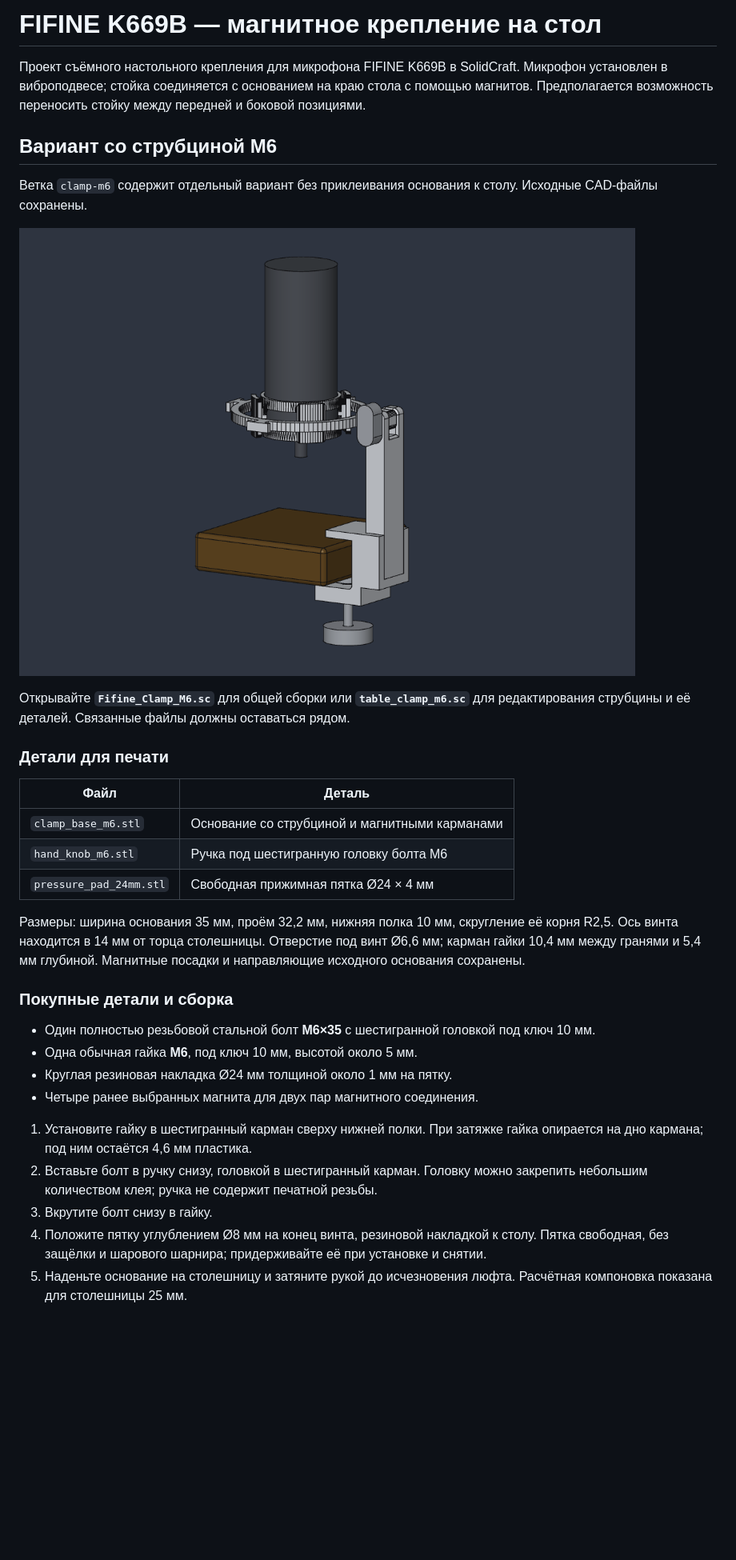
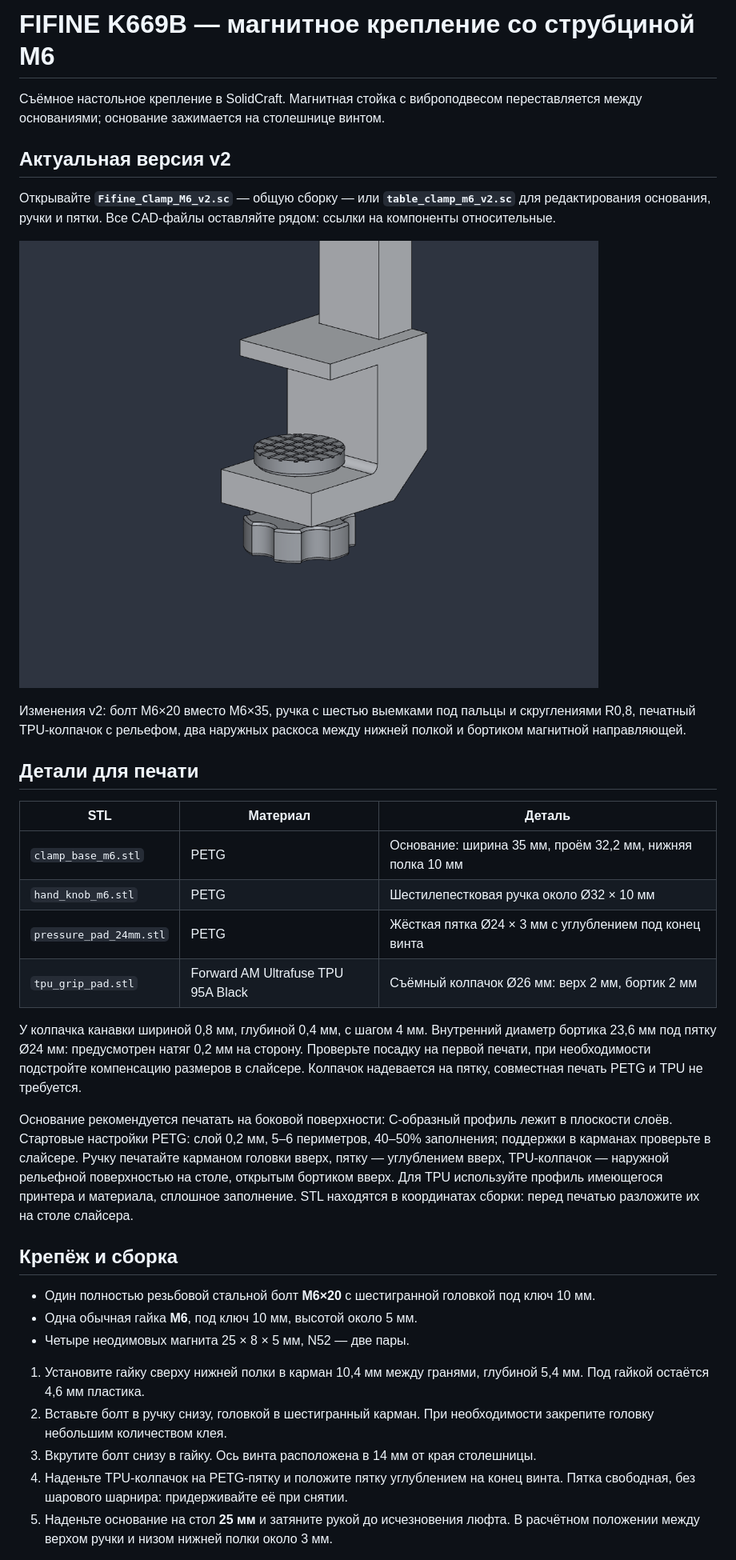
Before and after one commit to Taras2411/fifine-k669b-magnetic-mount, a Markdown page: README.md, the part around one of its changes. Shown at 80% size. Drawn GitHub-style; pictures changed too: docs/clamp-m6-v2.png (added); blank space fills up the shorter version.

Commit message:
Refine clamp with M6x20 bolt, scalloped handwheel, TPU cap and gussets

```diff
--- a/README.md
+++ b/README.md
@@ -1,35 +1,37 @@
-# FIFINE K669B — магнитное крепление на стол
+# FIFINE K669B — магнитное крепление со струбциной М6
 
-Проект съёмного настольного крепления для микрофона FIFINE K669B в SolidCraft. Микрофон установлен в виброподвесе; стойка соединяется с основанием на краю стола с помощью магнитов. Предполагается возможность переносить стойку между передней и боковой позициями.
+Съёмное настольное крепление в SolidCraft. Магнитная стойка с виброподвесом переставляется между основаниями; основание зажимается на столешнице винтом.
 
-## Вариант со струбциной М6
+## Актуальная версия v2
 
-Ветка `clamp-m6` содержит отдельный вариант без приклеивания основания к столу. Исходные CAD-файлы сохранены.
+Открывайте **`Fifine_Clamp_M6_v2.sc`** — общую сборку — или **`table_clamp_m6_v2.sc`** для редактирования основания, ручки и пятки. Все CAD-файлы оставляйте рядом: ссылки на компоненты относительные.
 
-![Сборка со струбциной](docs/clamp-m6.png)
+![Струбцина v2](docs/clamp-m6-v2.png)
 
-Открывайте **`Fifine_Clamp_M6.sc`** для общей сборки или **`table_clamp_m6.sc`** для редактирования струбцины и её деталей. Связанные файлы должны оставаться рядом.
+Изменения v2: болт М6×20 вместо М6×35, ручка с шестью выемками под пальцы и скруглениями R0,8, печатный TPU-колпачок с рельефом, два наружных раскоса между нижней полкой и бортиком магнитной направляющей.
 
-### Детали для печати
+## Детали для печати
 
-| Файл | Деталь |
-|---|---|
-| `clamp_base_m6.stl` | Основание со струбциной и магнитными карманами |
-| `hand_knob_m6.stl` | Ручка под шестигранную головку болта М6 |
-| `pressure_pad_24mm.stl` | Свободная прижимная пятка Ø24 × 4 мм |
+| STL | Материал | Деталь |
+|---|---|---|
+| `clamp_base_m6.stl` | PETG | Основание: ширина 35 мм, проём 32,2 мм, нижняя полка 10 мм |
+| `hand_knob_m6.stl` | PETG | Шестилепестковая ручка около Ø32 × 10 мм |
+| `pressure_pad_24mm.stl` | PETG | Жёсткая пятка Ø24 × 3 мм с углублением под конец винта |
+| `tpu_grip_pad.stl` | Forward AM Ultrafuse TPU 95A Black | Съёмный колпачок Ø26 мм: верх 2 мм, бортик 2 мм |
 
-Размеры: ширина основания 35 мм, проём 32,2 мм, нижняя полка 10 мм, скругление её корня R2,5. Ось винта находится в 14 мм от торца столешницы. Отверстие под винт Ø6,6 мм; карман гайки 10,4 мм между гранями и 5,4 мм глубиной. Магнитные посадки и направляющие исходного основания сохранены.
+У колпачка канавки шириной 0,8 мм, глубиной 0,4 мм, с шагом 4 мм. Внутренний диаметр бортика 23,6 мм под пятку Ø24 мм: предусмотрен натяг 0,2 мм на сторону. Проверьте посадку на первой печати, при необходимости подстройте компенсацию размеров в слайсере. Колпачок надевается на пятку, совместная печать PETG и TPU не требуется.
 
-### Покупные детали и сборка
+Основание рекомендуется печатать на боковой поверхности: С-образный профиль лежит в плоскости слоёв. Стартовые настройки PETG: слой 0,2 мм, 5–6 периметров, 40–50% заполнения; поддержки в карманах проверьте в слайсере. Ручку печатайте карманом головки вверх, пятку — углублением вверх, TPU-колпачок — наружной рельефной поверхностью на столе, открытым бортиком вверх. Для TPU используйте профиль имеющегося принтера и материала, сплошное заполнение. STL находятся в координатах сборки: перед печатью разложите их на столе слайсера.
 
-- Один полностью резьбовой стальной болт **М6×35** с шестигранной головкой под ключ 10 мм.
+## Крепёж и сборка
+
+- Один полностью резьбовой стальной болт **М6×20** с шестигранной головкой под ключ 10 мм.
 - Одна обычная гайка **М6**, под ключ 10 мм, высотой около 5 мм.
-- Круглая резиновая накладка Ø24 мм толщиной около 1 мм на пятку.
-- Четыре ранее выбранных магнита для двух пар магнитного соединения.
+- Четыре неодимовых магнита 25 × 8 × 5 мм, N52 — две пары.
 
-1. Установите гайку в шестигранный карман сверху нижней полки. При затяжке гайка опирается на дно кармана; под ним остаётся 4,6 мм пластика.
-2. Вставьте болт в ручку снизу, головкой в шестигранный карман. Головку можно закрепить небольшим количеством клея; ручка не содержит печатной резьбы.
-3. Вкрутите болт снизу в гайку.
-4. Положите пятку углублением Ø8 мм на конец винта, резиновой накладкой к столу. Пятка свободная, без защёлки и шарового шарнира; придерживайте её при установке и снятии.
-5. Наденьте основание на столешницу и затяните рукой до исчезновения люфта. Расчётная компоновка показана для столешницы 25 мм.
+1. Установите гайку сверху нижней полки в карман 10,4 мм между гранями, глубиной 5,4 мм. Под гайкой остаётся 4,6 мм пластика.
+2. Вставьте болт в ручку снизу, головкой в шестигранный карман. При необходимости закрепите головку небольшим количеством клея.
+3. Вкрутите болт снизу в гайку. Ось винта расположена в 14 мм от края столешницы.
+4. Наденьте TPU-колпачок на PETG-пятку и положите пятку углублением на конец винта. Пятка свободная, без шарового шарнира: придерживайте её при снятии.
+5. Наденьте основание на стол **25 мм** и затяните рукой до исчезновения люфта. В расчётном положении между верхом ручки и низом нижней полки около 3 мм.
 
```
Also changed, not shown: other parts of README.md (+10 -29 lines), 7 other files.
